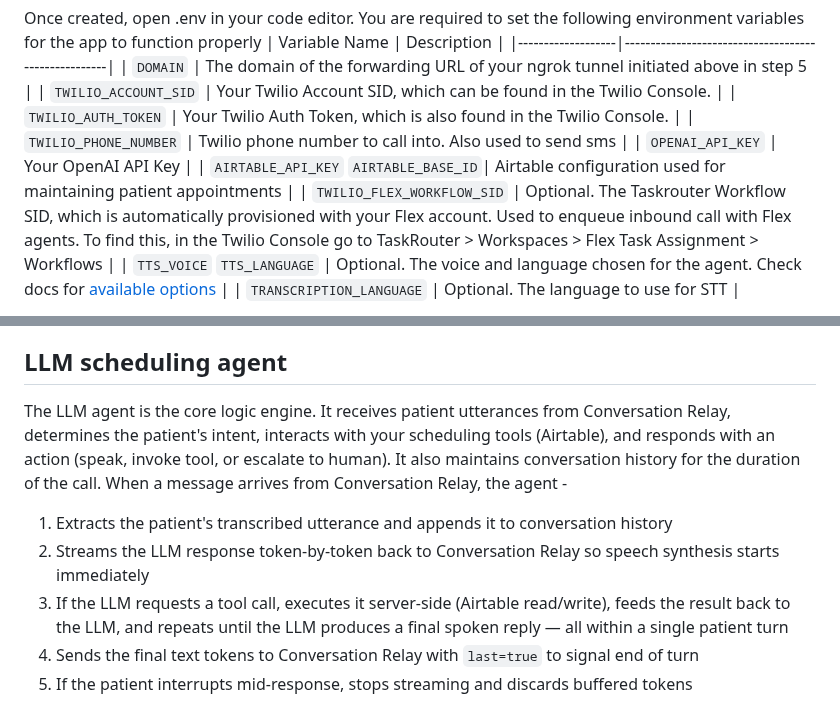
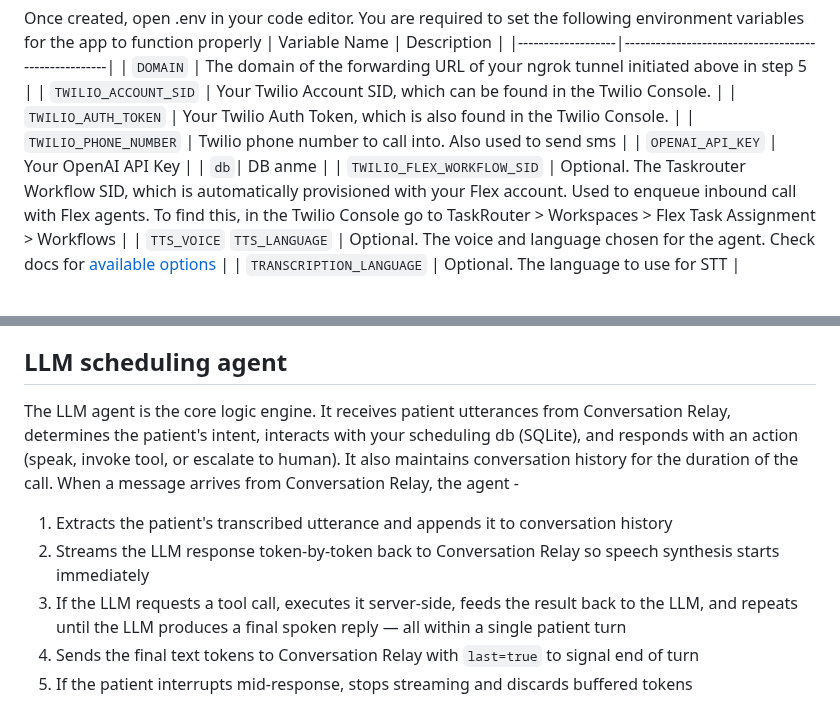
Before and after one commit to dee-at-twilio/conv-relay-scheduling, a Markdown page: README.md, 2 parts joined by grey strips. GitHub-like rendering.

```diff
--- a/README.md
+++ b/README.md
@@ -43,7 +43,7 @@ Once created, open .env in your code editor. You are required to set the followi
 | `TWILIO_AUTH_TOKEN` | Your Twilio Auth Token, which is also found in the Twilio Console. |
 | `TWILIO_PHONE_NUMBER` | Twilio phone number to call into. Also used to send sms |
 | `OPENAI_API_KEY` | Your OpenAI API Key |
-| `AIRTABLE_API_KEY` `AIRTABLE_BASE_ID`| Airtable configuration used for maintaining patient appointments |
+| `db`| DB anme |
 | `TWILIO_FLEX_WORKFLOW_SID` | Optional. The Taskrouter Workflow SID, which is automatically provisioned with your Flex account. Used to enqueue inbound call with Flex agents. To find this, in the Twilio Console go to TaskRouter > Workspaces > Flex Task Assignment > Workflows |
 | `TTS_VOICE` `TTS_LANGUAGE` | Optional. The voice and language chosen for the agent. Check docs for [available options](https://www.twilio.com/docs/voice/twiml/say/text-speech#available-voices-and-languages)  |
 | `TRANSCRIPTION_LANGUAGE` | Optional. The language to use for STT |
@@ -91,10 +91,10 @@ connect.conversation_relay(
 When Twilio receives the above TwiML, it initiates a WebSocket connection to your agent server. It sends a [setup message](https://www.twilio.com/docs/voice/conversationrelay/websocket-messages#setup-message) immediately after. Once connected, Conversation Relay begins streaming patient audio, transcribing it, and sending the text utterances to your agent server as JSON payloads via the WebSocket. Check the [documentation](https://www.twilio.com/docs/voice/conversationrelay/websocket-messages#getting-messages-from-twilio) for other messages expected from the Conversation Relay service.
 
 ## LLM scheduling agent
-The LLM agent is the core logic engine. It receives patient utterances from Conversation Relay, determines the patient's intent, interacts with your scheduling tools (Airtable), and responds with an action (speak, invoke tool, or escalate to human). It also maintains conversation history for the duration of the call. When a message arrives from Conversation Relay, the agent -
+The LLM agent is the core logic engine. It receives patient utterances from Conversation Relay, determines the patient's intent, interacts with your scheduling db (SQLite), and responds with an action (speak, invoke tool, or escalate to human). It also maintains conversation history for the duration of the call. When a message arrives from Conversation Relay, the agent -
 1. Extracts the patient's transcribed utterance and appends it to conversation history
 2. Streams the LLM response token-by-token back to Conversation Relay so speech synthesis starts immediately
-3. If the LLM requests a tool call, executes it server-side (Airtable read/write), feeds the result back to the LLM, and repeats until the LLM produces a final spoken reply — all within a single patient turn
+3. If the LLM requests a tool call, executes it server-side, feeds the result back to the LLM, and repeats until the LLM produces a final spoken reply — all within a single patient turn
 4. Sends the final text tokens to Conversation Relay with `last=true` to signal end of turn
 5. If the patient interrupts mid-response, stops streaming and discards buffered tokens
 
```
Also changed, not shown: other parts of README.md (+2 -9 lines), docs/appointments.png, docs/providers.png.
